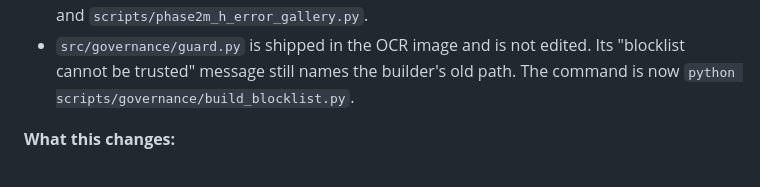
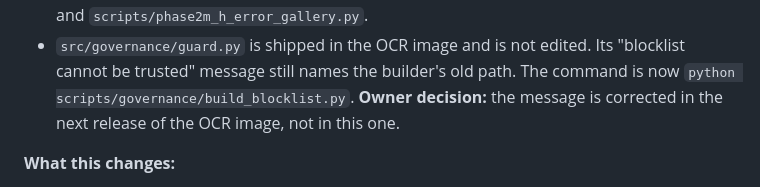
Before and after one commit to asmaasamyhagag22-design/OCR-IDs, a Markdown page: docs/release/decision_log.md, the part around the change. GitHub-like rendering.

Commit message:
Record the owner's decision on the guard's stale builder path
The message in src/governance/guard.py is corrected in the next OCR image
release, not in this one (D-113).

```diff
--- a/docs/release/decision_log.md
+++ b/docs/release/decision_log.md
@@ -3816,6 +3816,8 @@ assistant used on this work.
 - `src/governance/guard.py` is shipped in the OCR image and is not edited. Its
   "blocklist cannot be trusted" message still names the builder's old path.
   The command is now `python scripts/governance/build_blocklist.py`.
+  **Owner decision:** the message is corrected in the next release of the OCR
+  image, not in this one.
 
 **What this changes:**
 - The hooks enforced the data governance on the assistant's own tool calls. The
```
